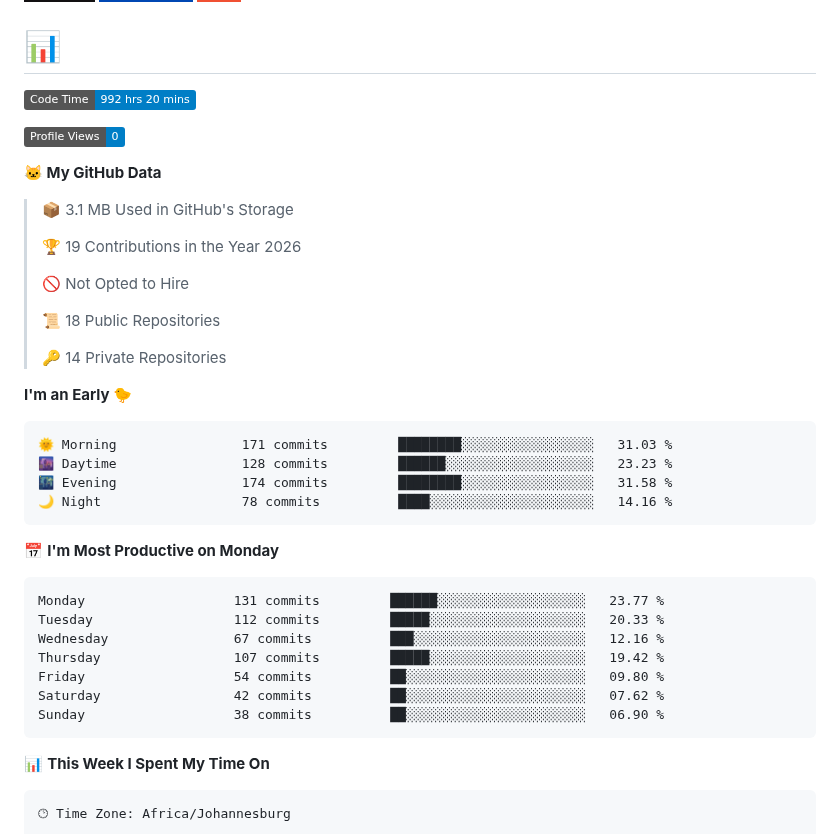
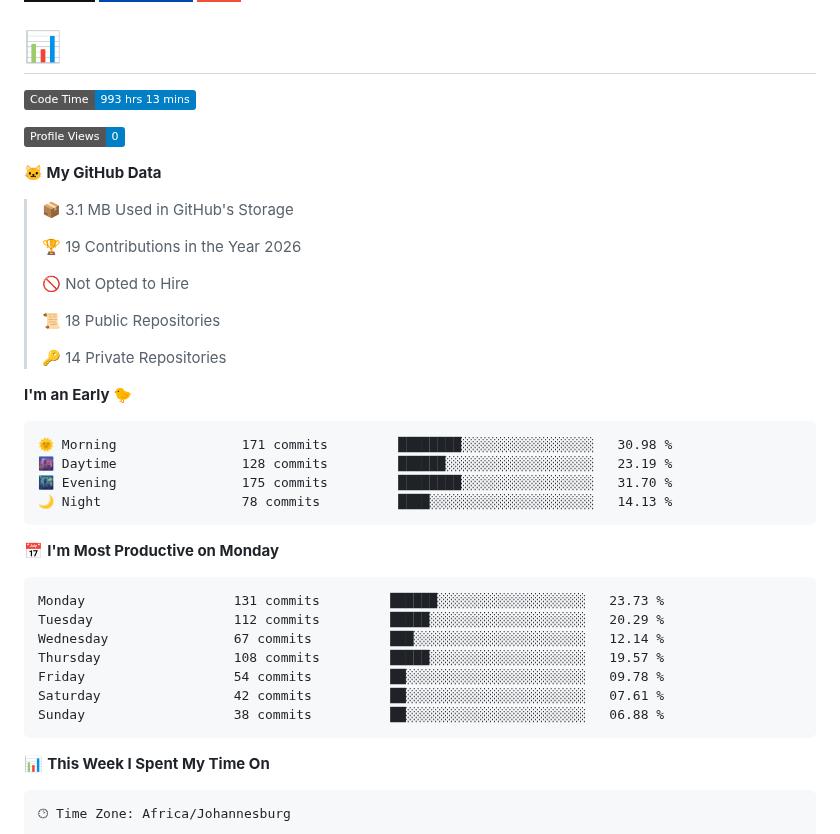
Before and after one commit to Franky-Dee/Franky-Dee, a Markdown page: README.md, the part around one of its changes. GitHub-like rendering; badges without logos.

Commit message:
Updated with Dev Metrics

````diff
--- a/README.md
+++ b/README.md
@@ -6,7 +6,7 @@
 
 # 📊
 <!--START_SECTION:waka-->
-![Code Time](http://img.shields.io/badge/Code%20Time-992%20hrs%2020%20mins-blue?style=flat)
+![Code Time](http://img.shields.io/badge/Code%20Time-993%20hrs%2013%20mins-blue?style=flat)
 
 ![Profile Views](http://img.shields.io/badge/Profile%20Views-0-blue?style=flat)
 
@@ -25,21 +25,21 @@
 **I'm an Early 🐤**
 
 ```text
-🌞 Morning                171 commits         ████████░░░░░░░░░░░░░░░░░   31.03 %
-🌆 Daytime                128 commits         ██████░░░░░░░░░░░░░░░░░░░   23.23 %
-🌃 Evening                174 commits         ████████░░░░░░░░░░░░░░░░░   31.58 %
-🌙 Night                  78 commits          ████░░░░░░░░░░░░░░░░░░░░░   14.16 %
+🌞 Morning                171 commits         ████████░░░░░░░░░░░░░░░░░   30.98 %
+🌆 Daytime                128 commits         ██████░░░░░░░░░░░░░░░░░░░   23.19 %
+🌃 Evening                175 commits         ████████░░░░░░░░░░░░░░░░░   31.70 %
+🌙 Night                  78 commits          ████░░░░░░░░░░░░░░░░░░░░░   14.13 %
 ```
 📅 **I'm Most Productive on Monday**
 
 ```text
-Monday                   131 commits         ██████░░░░░░░░░░░░░░░░░░░   23.77 %
-Tuesday                  112 commits         █████░░░░░░░░░░░░░░░░░░░░   20.33 %
-Wednesday                67 commits          ███░░░░░░░░░░░░░░░░░░░░░░   12.16 %
-Thursday                 107 commits         █████░░░░░░░░░░░░░░░░░░░░   19.42 %
-Friday                   54 commits          ██░░░░░░░░░░░░░░░░░░░░░░░   09.80 %
-Saturday                 42 commits          ██░░░░░░░░░░░░░░░░░░░░░░░   07.62 %
-Sunday                   38 commits          ██░░░░░░░░░░░░░░░░░░░░░░░   06.90 %
+Monday                   131 commits         ██████░░░░░░░░░░░░░░░░░░░   23.73 %
+Tuesday                  112 commits         █████░░░░░░░░░░░░░░░░░░░░   20.29 %
+Wednesday                67 commits          ███░░░░░░░░░░░░░░░░░░░░░░   12.14 %
+Thursday                 108 commits         █████░░░░░░░░░░░░░░░░░░░░   19.57 %
+Friday                   54 commits          ██░░░░░░░░░░░░░░░░░░░░░░░   09.78 %
+Saturday                 42 commits          ██░░░░░░░░░░░░░░░░░░░░░░░   07.61 %
+Sunday                   38 commits          ██░░░░░░░░░░░░░░░░░░░░░░░   06.88 %
 ```
 
 
````
Also changed, not shown: other parts of README.md (+1 -1 lines), assets/bar_graph.png.
